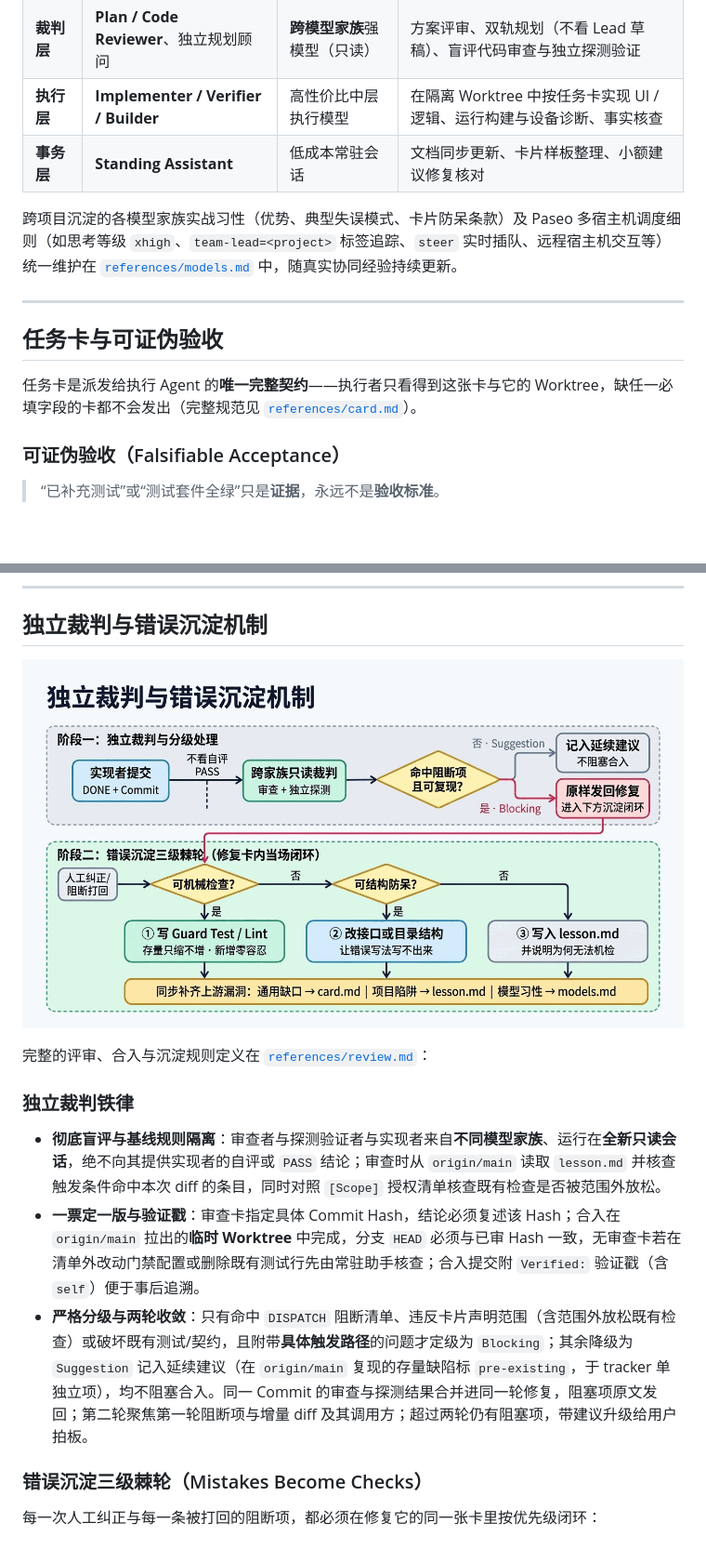
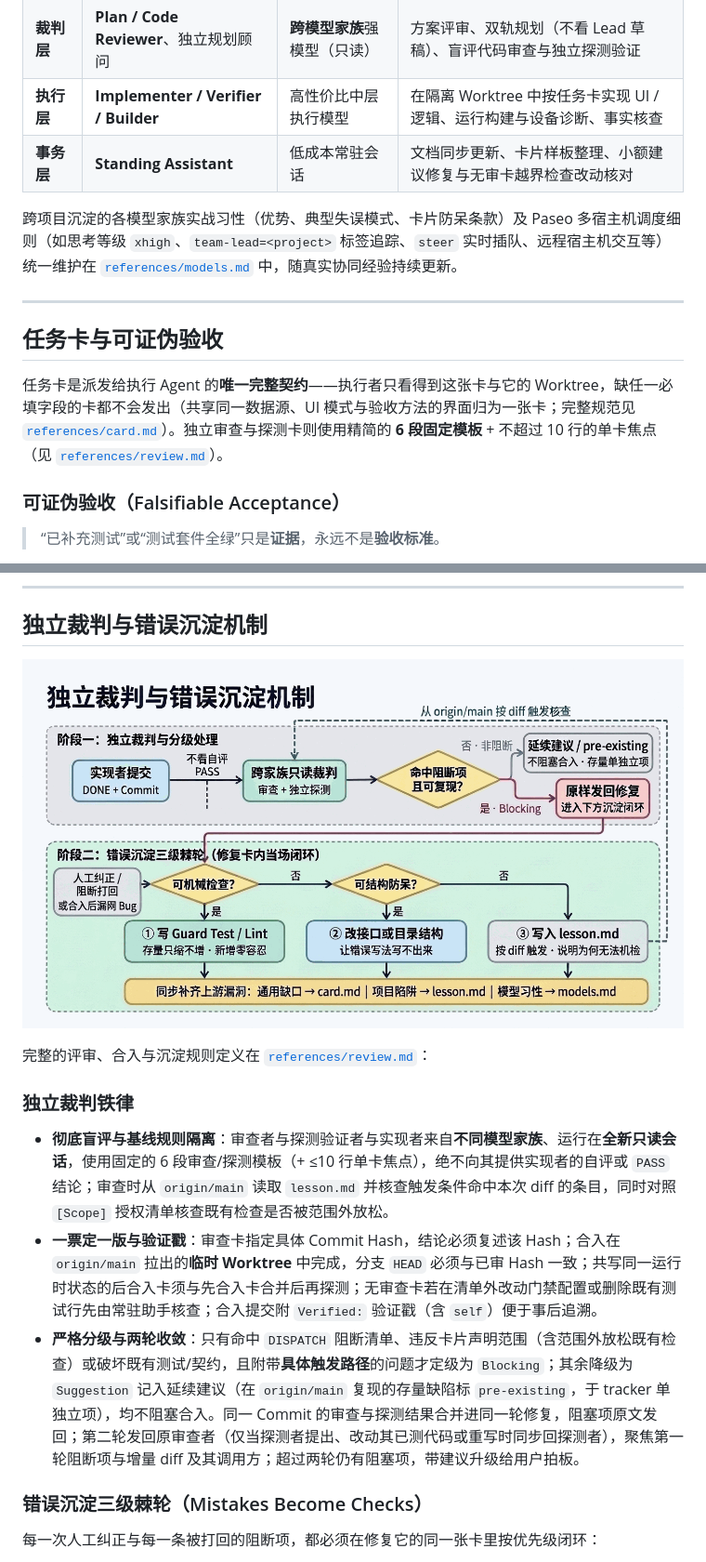
Before and after one commit to mailwmj/team-lead, a Markdown page: README.md, 2 parts joined by grey strips. Shown at 93% size. Drawn GitHub-style; pictures changed too: assets/ratchet-zh.png; blank space fills up the shorter version.

```diff
--- a/README.md
+++ b/README.md
@@ -92,7 +94,7 @@
 | **决策层** | 主控 **Lead** | 强模型 | 目标拆解、复杂度评定、方案与单向门决策、拆卡、写可证伪验收、合入裁决 |
 | **裁判层** | **Plan / Code Reviewer**、独立规划顾问 | **跨模型家族**强模型（只读） | 方案评审、双轨规划（不看 Lead 草稿）、盲评代码审查与独立探测验证 |
 | **执行层** | **Implementer / Verifier / Builder** | 高性价比中层执行模型 | 在隔离 Worktree 中按任务卡实现 UI / 逻辑、运行构建与设备诊断、事实核查 |
-| **事务层** | **Standing Assistant** | 低成本常驻会话 | 文档同步更新、卡片样板整理、小额建议修复核对 |
+| **事务层** | **Standing Assistant** | 低成本常驻会话 | 文档同步更新、卡片样板整理、小额建议修复与无审卡越界检查改动核对 |
 
 跨项目沉淀的各模型家族实战习性（优势、典型失误模式、卡片防呆条款）及 Paseo 多宿主机调度细则（如思考等级 `xhigh`、`team-lead=<project>` 标签追踪、`steer` 实时插队、远程宿主机交互等）统一维护在 [`references/models.md`](references/models.md) 中，随真实协同经验持续更新。
 
@@ -100,7 +102,7 @@
 
 ## 任务卡与可证伪验收
 
-任务卡是派发给执行 Agent 的**唯一完整契约**——执行者只看得到这张卡与它的 Worktree，缺任一必填字段的卡都不会发出（完整规范见 [`references/card.md`](references/card.md)）。
+任务卡是派发给执行 Agent 的**唯一完整契约**——执行者只看得到这张卡与它的 Worktree，缺任一必填字段的卡都不会发出（共享同一数据源、UI 模式与验收方法的界面归为一张卡；完整规范见 [`references/card.md`](references/card.md)）。独立审查与探测卡则使用精简的 **6 段固定模板** + 不超过 10 行的单卡焦点（见 [`references/review.md`](references/review.md)）。
 
 ### 可证伪验收（Falsifiable Acceptance）
 
@@ -157,9 +159,9 @@ Paseo 的完成通知会自动截断，因此每张卡的最终回复必须以
 
 ### 独立裁判铁律
 
-- **彻底盲评与基线规则隔离**：审查者与探测验证者与实现者来自**不同模型家族**、运行在**全新只读会话**，绝不向其提供实现者的自评或 `PASS` 结论；审查时从 `origin/main` 读取 `lesson.md` 并核查触发条件命中本次 diff 的条目，同时对照 `[Scope]` 授权清单核查既有检查是否被范围外放松。
-- **一票定一版与验证戳**：审查卡指定具体 Commit Hash，结论必须复述该 Hash；合入在 `origin/main` 拉出的**临时 Worktree** 中完成，分支 `HEAD` 必须与已审 Hash 一致，无审查卡若在清单外改动门禁配置或删除既有测试行先由常驻助手核查；合入提交附 `Verified:` 验证戳（含 `self`）便于事后追溯。
-- **严格分级与两轮收敛**：只有命中 `DISPATCH` 阻断清单、违反卡片声明范围（含范围外放松既有检查）或破坏既有测试/契约，且附带**具体触发路径**的问题才定级为 `Blocking`；其余降级为 `Suggestion` 记入延续建议（在 `origin/main` 复现的存量缺陷标 `pre-existing`，于 tracker 单独立项），均不阻塞合入。同一 Commit 的审查与探测结果合并进同一轮修复，阻塞项原文发回；第二轮聚焦第一轮阻断项与增量 diff 及其调用方；超过两轮仍有阻塞项，带建议升级给用户拍板。
+- **彻底盲评与基线规则隔离**：审查者与探测验证者与实现者来自**不同模型家族**、运行在**全新只读会话**，使用固定的 6 段审查/探测模板（+ ≤10 行单卡焦点），绝不向其提供实现者的自评或 `PASS` 结论；审查时从 `origin/main` 读取 `lesson.md` 并核查触发条件命中本次 diff 的条目，同时对照 `[Scope]` 授权清单核查既有检查是否被范围外放松。
+- **一票定一版与验证戳**：审查卡指定具体 Commit Hash，结论必须复述该 Hash；合入在 `origin/main` 拉出的**临时 Worktree** 中完成，分支 `HEAD` 必须与已审 Hash 一致；共写同一运行时状态的后合入卡须与先合入卡合并后再探测；无审查卡若在清单外改动门禁配置或删除既有测试行先由常驻助手核查；合入提交附 `Verified:` 验证戳（含 `self`）便于事后追溯。
+- **严格分级与两轮收敛**：只有命中 `DISPATCH` 阻断清单、违反卡片声明范围（含范围外放松既有检查）或破坏既有测试/契约，且附带**具体触发路径**的问题才定级为 `Blocking`；其余降级为 `Suggestion` 记入延续建议（在 `origin/main` 复现的存量缺陷标 `pre-existing`，于 tracker 单独立项），均不阻塞合入。同一 Commit 的审查与探测结果合并进同一轮修复，阻塞项原文发回；第二轮发回原审查者（仅当探测者提出、改动其已测代码或重写时同步回探测者），聚焦第一轮阻断项与增量 diff 及其调用方；超过两轮仍有阻塞项，带建议升级给用户拍板。
 
 ### 错误沉淀三级棘轮（Mistakes Become Checks）
 
```
Also changed, not shown: other parts of README.md (+4 -2 lines), README.en.md (+9 -7 lines), references/docs.md (+1 -1 lines), assets/ratchet-en.png.
